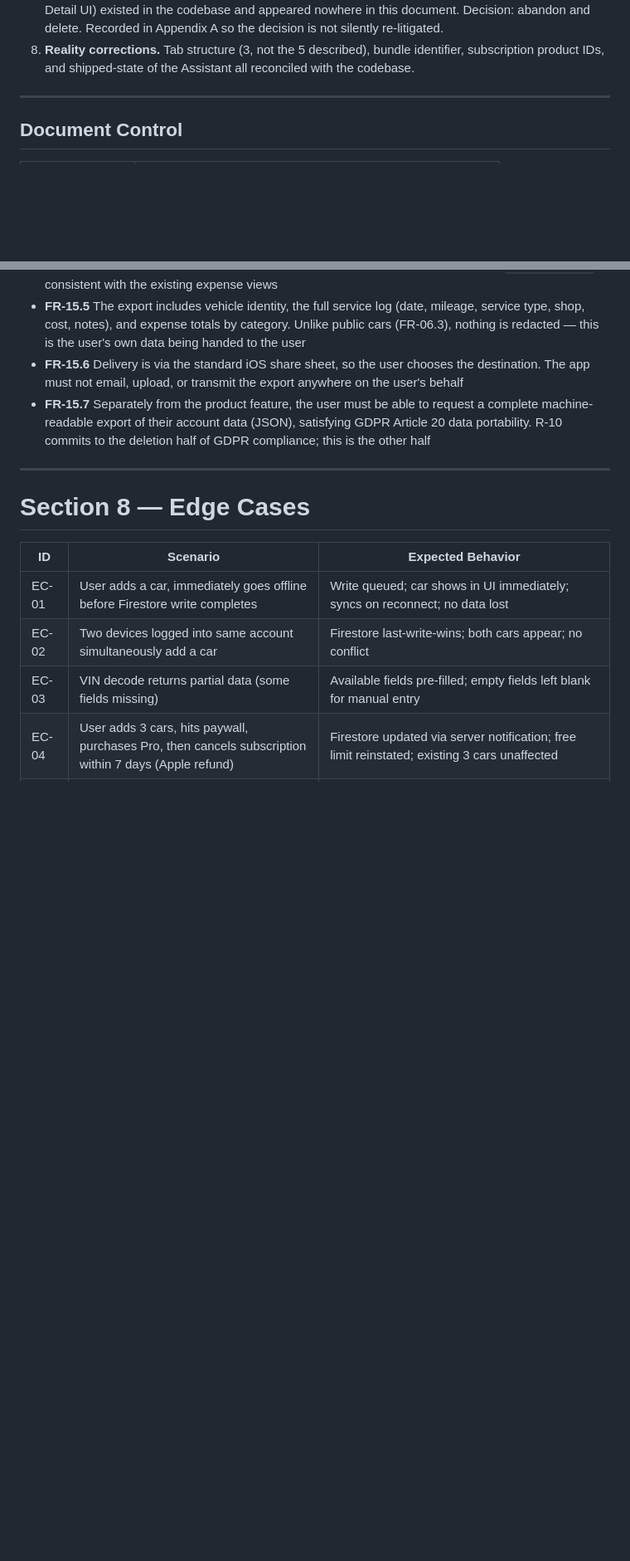
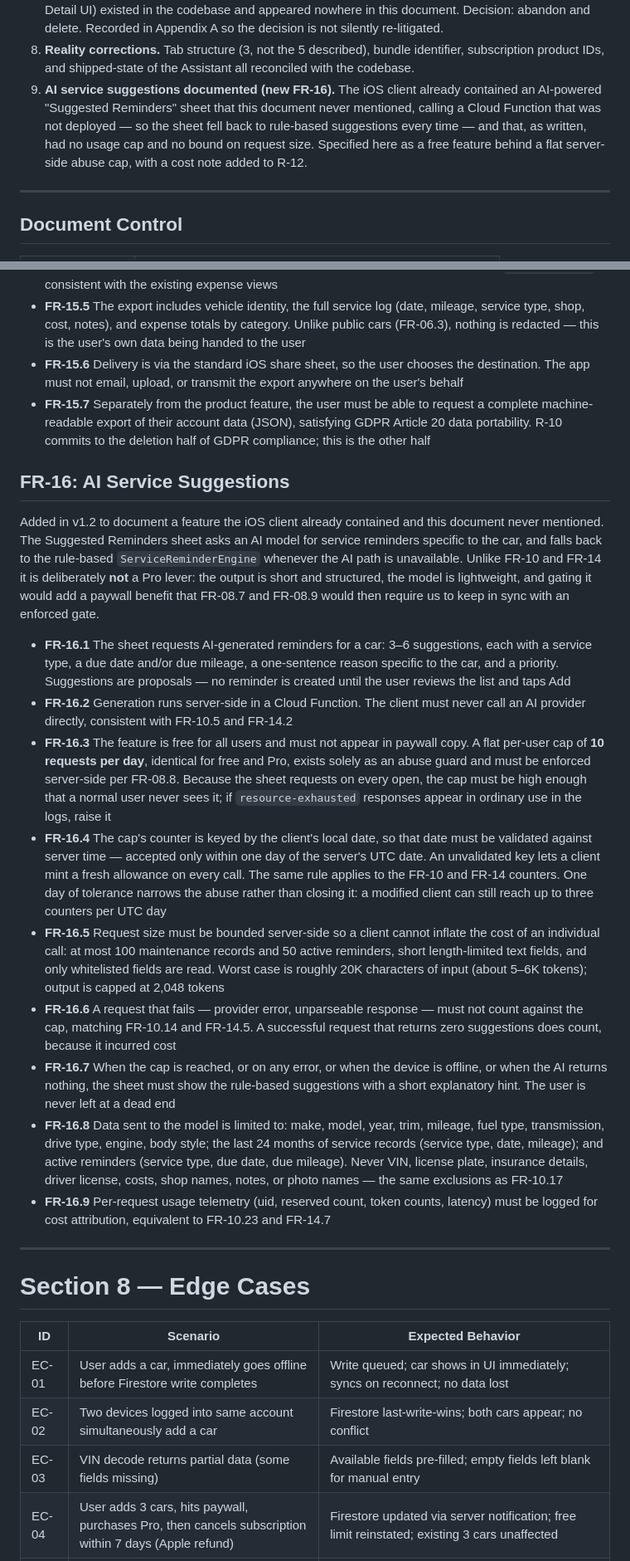
Before and after one commit to tommywlchiu/Marque-IOS, a Markdown page: docs/Marque-PRD.md, 2 parts joined by grey strips. Shown at 83% size. Rendered like a GitHub page; blank space fills up the shorter version.

```diff
--- a/docs/Marque-PRD.md
+++ b/docs/Marque-PRD.md
@@ -18,6 +18,7 @@
 6. **Document scanning documented (new FR-14).** Shipped and in production, but listed in this document only as a deferred v2 *non-goal*. Corrected.
 7. **Smartcar removed.** A built-but-disabled telematics integration (store, three Cloud Functions, Car Detail UI) existed in the codebase and appeared nowhere in this document. Decision: abandon and delete. Recorded in Appendix A so the decision is not silently re-litigated.
 8. **Reality corrections.** Tab structure (3, not the 5 described), bundle identifier, subscription product IDs, and shipped-state of the Assistant all reconciled with the codebase.
+9. **AI service suggestions documented (new FR-16).** The iOS client already contained an AI-powered "Suggested Reminders" sheet that this document never mentioned, calling a Cloud Function that was not deployed — so the sheet fell back to rule-based suggestions every time — and that, as written, had no usage cap and no bound on request size. Specified here as a free feature behind a flat server-side abuse cap, with a cost note added to R-12.
 
 ---
 
@@ -487,6 +489,20 @@ Repositioned in v1.2. The original framing — a PDF service history to show a p
 - **FR-15.6** Delivery is via the standard iOS share sheet, so the user chooses the destination. The app must not email, upload, or transmit the export anywhere on the user's behalf
 - **FR-15.7** Separately from the product feature, the user must be able to request a complete machine-readable export of their account data (JSON), satisfying GDPR Article 20 data portability. R-10 commits to the deletion half of GDPR compliance; this is the other half
 
+## FR-16: AI Service Suggestions
+
+Added in v1.2 to document a feature the iOS client already contained and this document never mentioned. The Suggested Reminders sheet asks an AI model for service reminders specific to the car, and falls back to the rule-based `ServiceReminderEngine` whenever the AI path is unavailable. Unlike FR-10 and FR-14 it is deliberately **not** a Pro lever: the output is short and structured, the model is lightweight, and gating it would add a paywall benefit that FR-08.7 and FR-08.9 would then require us to keep in sync with an enforced gate.
+
+- **FR-16.1** The sheet requests AI-generated reminders for a car: 3–6 suggestions, each with a service type, a due date and/or due mileage, a one-sentence reason specific to the car, and a priority. Suggestions are proposals — no reminder is created until the user reviews the list and taps Add
+- **FR-16.2** Generation runs server-side in a Cloud Function. The client must never call an AI provider directly, consistent with FR-10.5 and FR-14.2
+- **FR-16.3** The feature is free for all users and must not appear in paywall copy. A flat per-user cap of **10 requests per day**, identical for free and Pro, exists solely as an abuse guard and must be enforced server-side per FR-08.8. Because the sheet requests on every open, the cap must be high enough that a normal user never sees it; if `resource-exhausted` responses appear in ordinary use in the logs, raise it
+- **FR-16.4** The cap's counter is keyed by the client's local date, so that date must be validated against server time — accepted only within one day of the server's UTC date. An unvalidated key lets a client mint a fresh allowance on every call. The same rule applies to the FR-10 and FR-14 counters. One day of tolerance narrows the abuse rather than closing it: a modified client can still reach up to three counters per UTC day
+- **FR-16.5** Request size must be bounded server-side so a client cannot inflate the cost of an individual call: at most 100 maintenance records and 50 active reminders, short length-limited text fields, and only whitelisted fields are read. Worst case is roughly 20K characters of input (about 5–6K tokens); output is capped at 2,048 tokens
+- **FR-16.6** A request that fails — provider error, unparseable response — must not count against the cap, matching FR-10.14 and FR-14.5. A successful request that returns zero suggestions does count, because it incurred cost
+- **FR-16.7** When the cap is reached, or on any error, or when the device is offline, or when the AI returns nothing, the sheet must show the rule-based suggestions with a short explanatory hint. The user is never left at a dead end
+- **FR-16.8** Data sent to the model is limited to: make, model, year, trim, mileage, fuel type, transmission, drive type, engine, body style; the last 24 months of service records (service type, date, mileage); and active reminders (service type, due date, due mileage). Never VIN, license plate, insurance details, driver license, costs, shop names, notes, or photo names — the same exclusions as FR-10.17
+- **FR-16.9** Per-request usage telemetry (uid, reserved count, token counts, latency) must be logged for cost attribution, equivalent to FR-10.23 and FR-14.7
+
 ---
 
 # Section 8 — Edge Cases
```
Also changed, not shown: other parts of docs/Marque-PRD.md (+3 -1 lines), .claude/agents/backend.md (+1 -0 lines), CLAUDE.md (+2 -2 lines).
